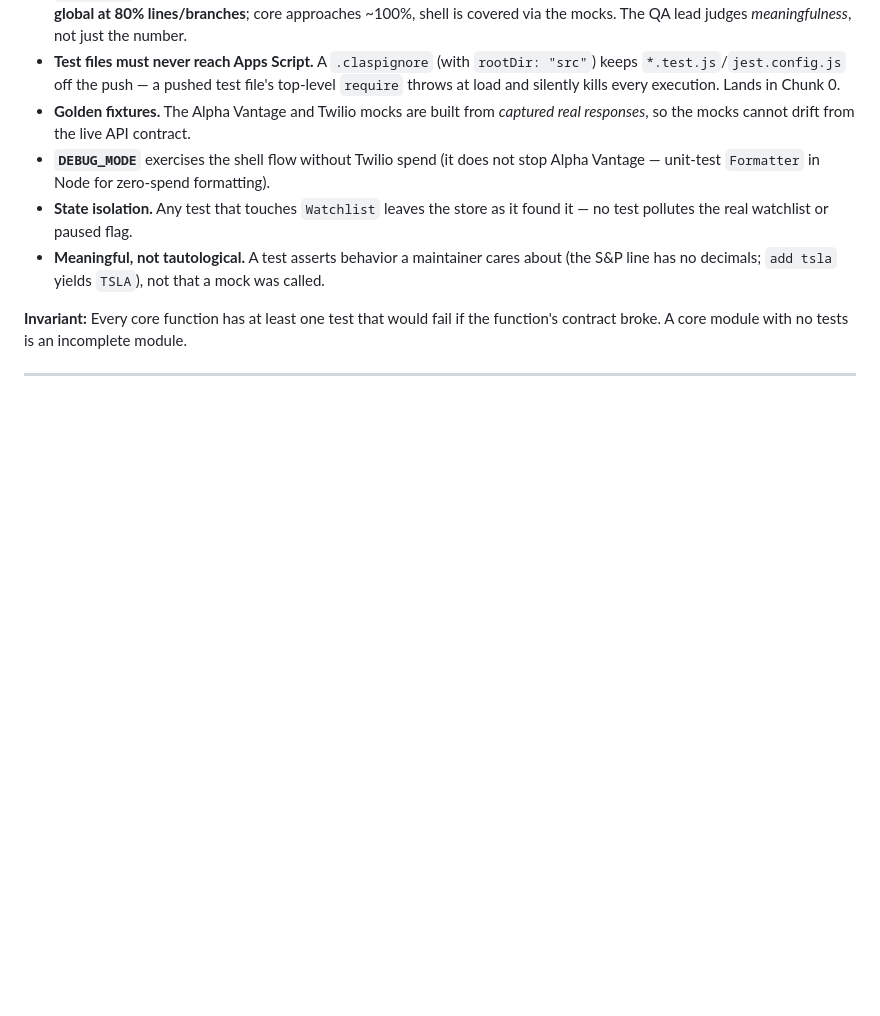
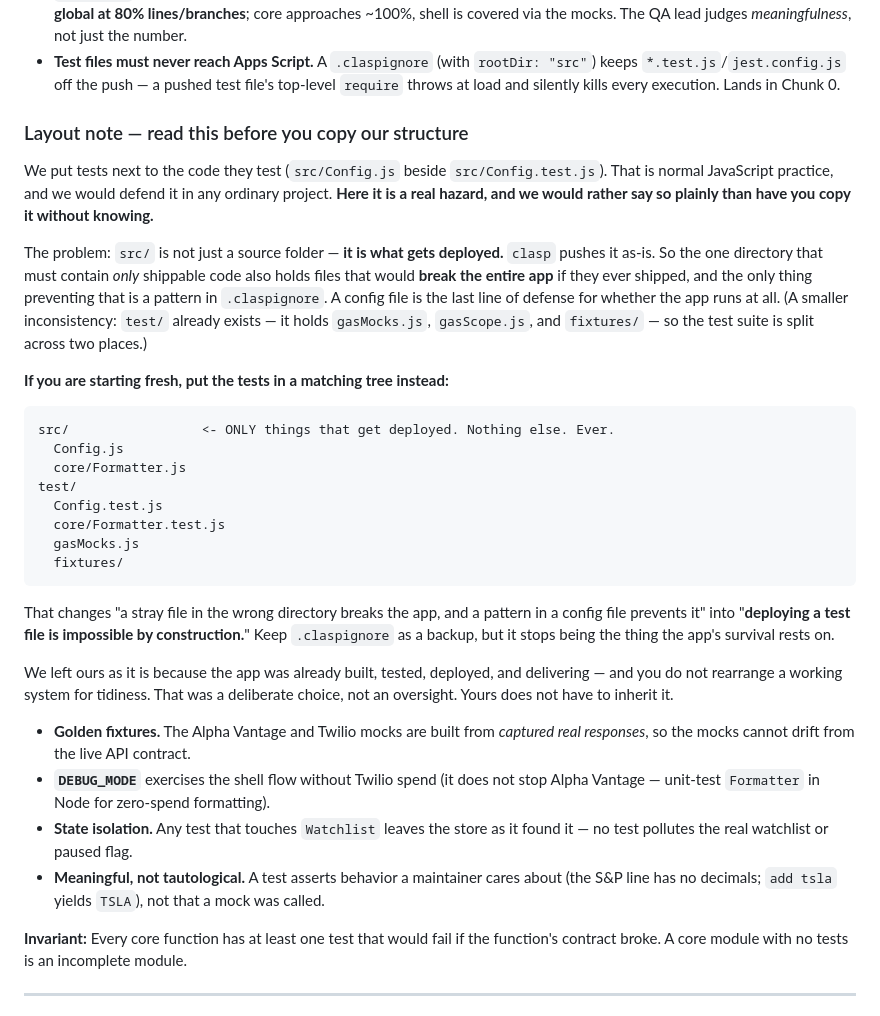
Before and after one commit to Opoohwan/spazito, a Markdown page: doc/decisions/006-apps-script-patterns.md, the part around the change. Rendered like a GitHub page; blank space fills up the shorter version.

````diff
--- a/doc/decisions/006-apps-script-patterns.md
+++ b/doc/decisions/006-apps-script-patterns.md
@@ -407,6 +407,40 @@ The core exists so it can be tested. Testing is not optional.
 - **Test files must never reach Apps Script.** A `.claspignore` (with `rootDir: "src"`)
   keeps `*.test.js`/`jest.config.js` off the push — a pushed test file's top-level
   `require` throws at load and silently kills every execution. Lands in Chunk 0.
+
+### Layout note — read this before you copy our structure
+
+We put tests next to the code they test (`src/Config.js` beside `src/Config.test.js`). That
+is normal JavaScript practice, and we would defend it in any ordinary project. **Here it is
+a real hazard, and we would rather say so plainly than have you copy it without knowing.**
+
+The problem: `src/` is not just a source folder — **it is what gets deployed.** `clasp`
+pushes it as-is. So the one directory that must contain *only* shippable code also holds
+files that would **break the entire app** if they ever shipped, and the only thing preventing
+that is a pattern in `.claspignore`. A config file is the last line of defense for whether
+the app runs at all. (A smaller inconsistency: `test/` already exists — it holds
+`gasMocks.js`, `gasScope.js`, and `fixtures/` — so the test suite is split across two places.)
+
+**If you are starting fresh, put the tests in a matching tree instead:**
+
+```
+src/                 <- ONLY things that get deployed. Nothing else. Ever.
+  Config.js
+  core/Formatter.js
+test/
+  Config.test.js
+  core/Formatter.test.js
+  gasMocks.js
+  fixtures/
+```
+
+That changes "a stray file in the wrong directory breaks the app, and a pattern in a config
+file prevents it" into "**deploying a test file is impossible by construction.**" Keep
+`.claspignore` as a backup, but it stops being the thing the app's survival rests on.
+
+We left ours as it is because the app was already built, tested, deployed, and delivering —
+and you do not rearrange a working system for tidiness. That was a deliberate choice, not an
+oversight. Yours does not have to inherit it.
 - **Golden fixtures.** The Alpha Vantage and Twilio mocks are built from *captured real
   responses*, so the mocks cannot drift from the live API contract.
 - **`DEBUG_MODE`** exercises the shell flow without Twilio spend (it does not stop Alpha
````
Also changed, not shown: README.md (+10 -0 lines).
